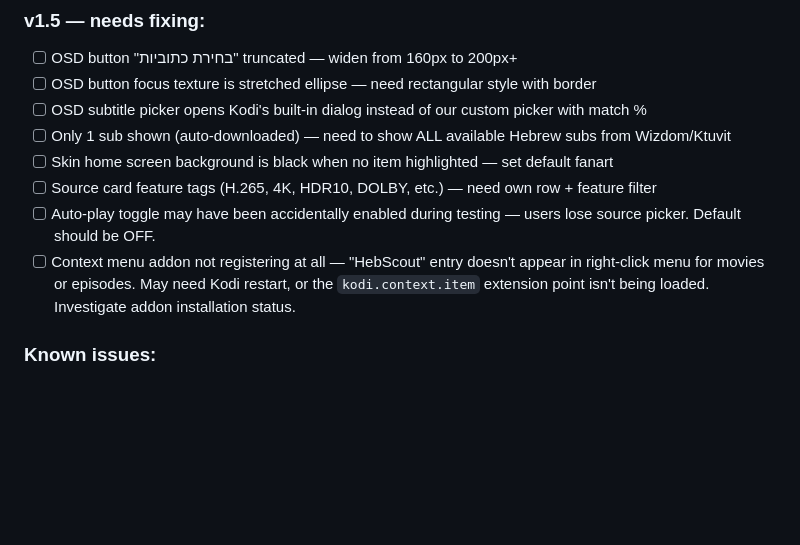
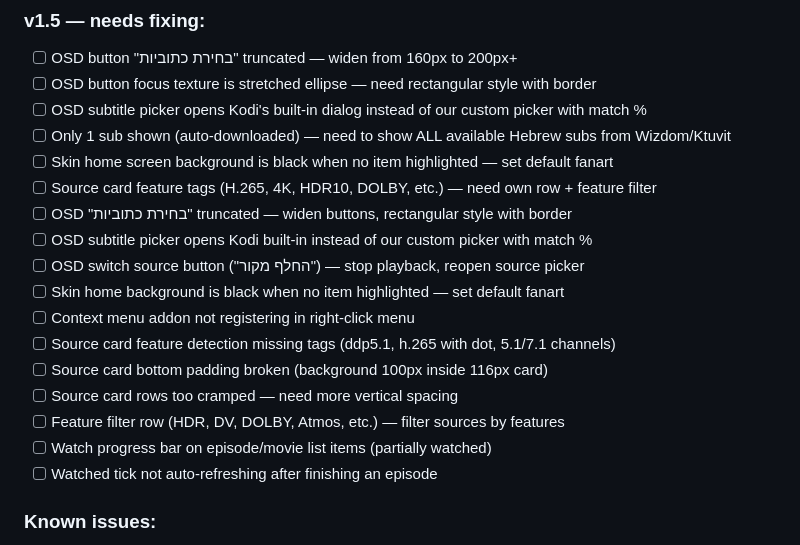
Before and after one commit to shahar015/hebsubscout, a Markdown page: CLAUDE.md, the part around the change. Drawn GitHub-style; blank space fills up the shorter version.

Commit message:
CLAUDE.md: full v1.6.0 pending fixes list

```diff
--- a/CLAUDE.md
+++ b/CLAUDE.md
@@ -227,8 +227,17 @@ Edit `script.module.hebsubscout/lib/hebsubscout/matcher.py`. The scoring weights
 - [ ] Only 1 sub shown (auto-downloaded) — need to show ALL available Hebrew subs from Wizdom/Ktuvit
 - [ ] Skin home screen background is black when no item highlighted — set default fanart
 - [ ] Source card feature tags (H.265, 4K, HDR10, DOLBY, etc.) — need own row + feature filter
-- [ ] Auto-play toggle may have been accidentally enabled during testing — users lose source picker. Default should be OFF.
-- [ ] Context menu addon not registering at all — "HebScout" entry doesn't appear in right-click menu for movies or episodes. May need Kodi restart, or the `kodi.context.item` extension point isn't being loaded. Investigate addon installation status.
+- [ ] OSD "בחירת כתוביות" truncated — widen buttons, rectangular style with border
+- [ ] OSD subtitle picker opens Kodi built-in instead of our custom picker with match %
+- [ ] OSD switch source button ("החלף מקור") — stop playback, reopen source picker
+- [ ] Skin home background is black when no item highlighted — set default fanart
+- [ ] Context menu addon not registering in right-click menu
+- [ ] Source card feature detection missing tags (ddp5.1, h.265 with dot, 5.1/7.1 channels)
+- [ ] Source card bottom padding broken (background 100px inside 116px card)
+- [ ] Source card rows too cramped — need more vertical spacing
+- [ ] Feature filter row (HDR, DV, DOLBY, Atmos, etc.) — filter sources by features
+- [ ] Watch progress bar on episode/movie list items (partially watched)
+- [ ] Watched tick not auto-refreshing after finishing an episode
 
 ### Known issues:
 - MediaFusion returns HTTP 403 — may need auth token in URL
```
